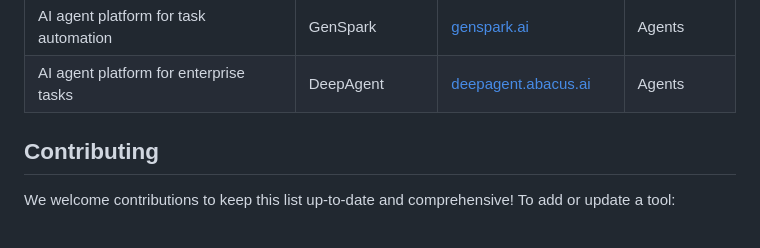
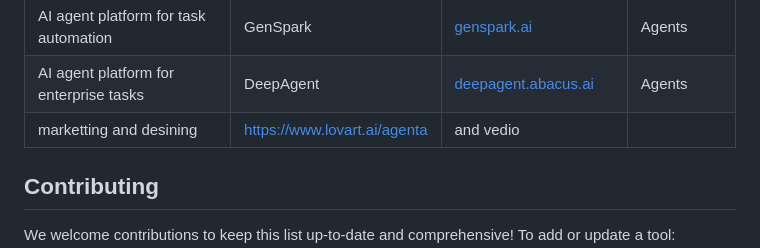
Before and after one commit to Minhajms/AI-Tools-Collection-, a Markdown page: README.md, the part around the change. Rendered like a GitHub page.

```diff
--- a/README.md
+++ b/README.md
@@ -61,7 +61,7 @@ Welcome to the **AI Tools Collection** repository! This project curates a compre
 | AI-powered coding and research tool | Blackbox | [blackbox.ai](https://www.blackbox.ai/) | LLM |
 | AI agent platform for task automation | GenSpark | [genspark.ai](https://www.genspark.ai/) | Agents |
 | AI agent platform for enterprise tasks | DeepAgent | [deepagent.abacus.ai](https://deepagent.abacus.ai/) | Agents |
-
+| marketting and desining |https://www.lovart.ai/agenta |and vedio |
 ## Contributing
 We welcome contributions to keep this list up-to-date and comprehensive! To add or update a tool:
 1. Fork this repository.
```
